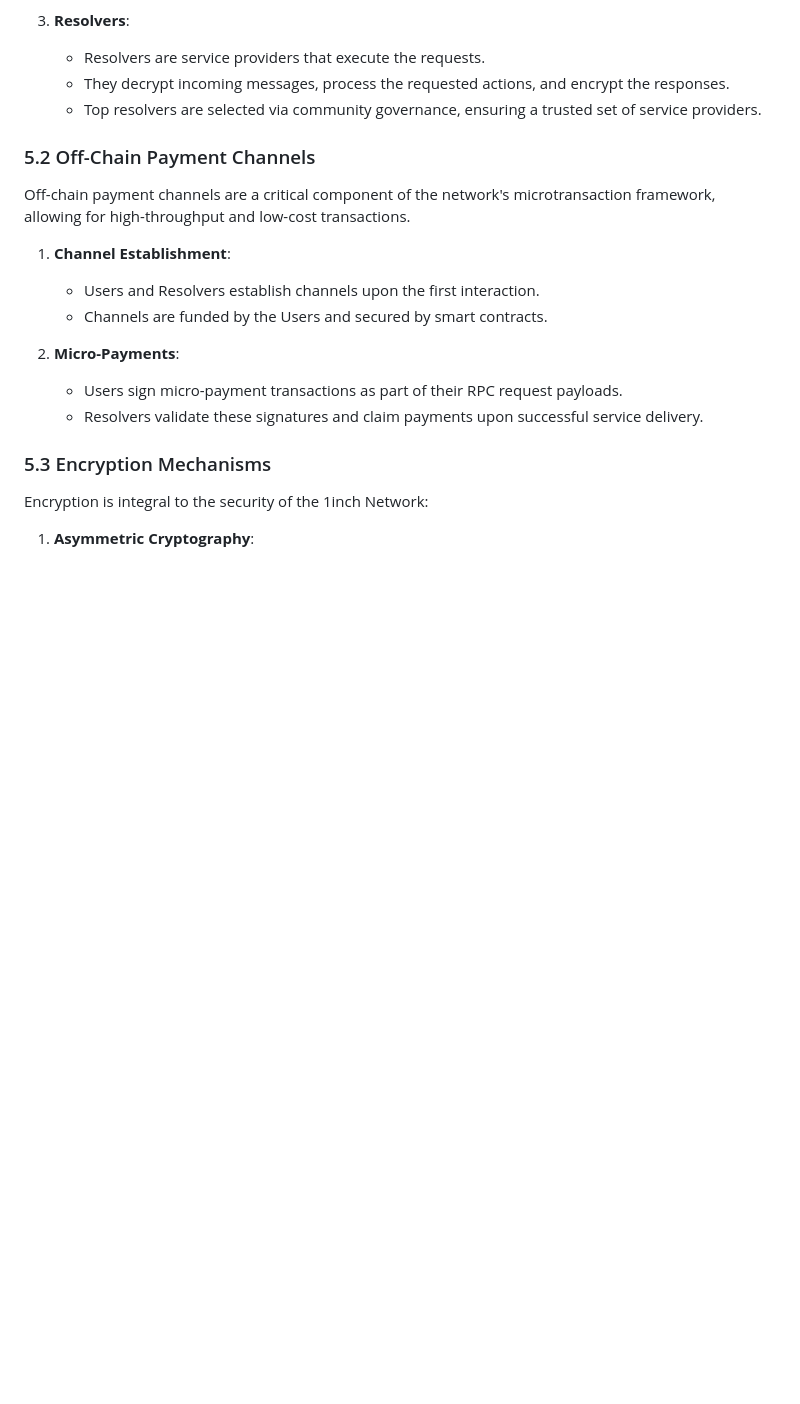
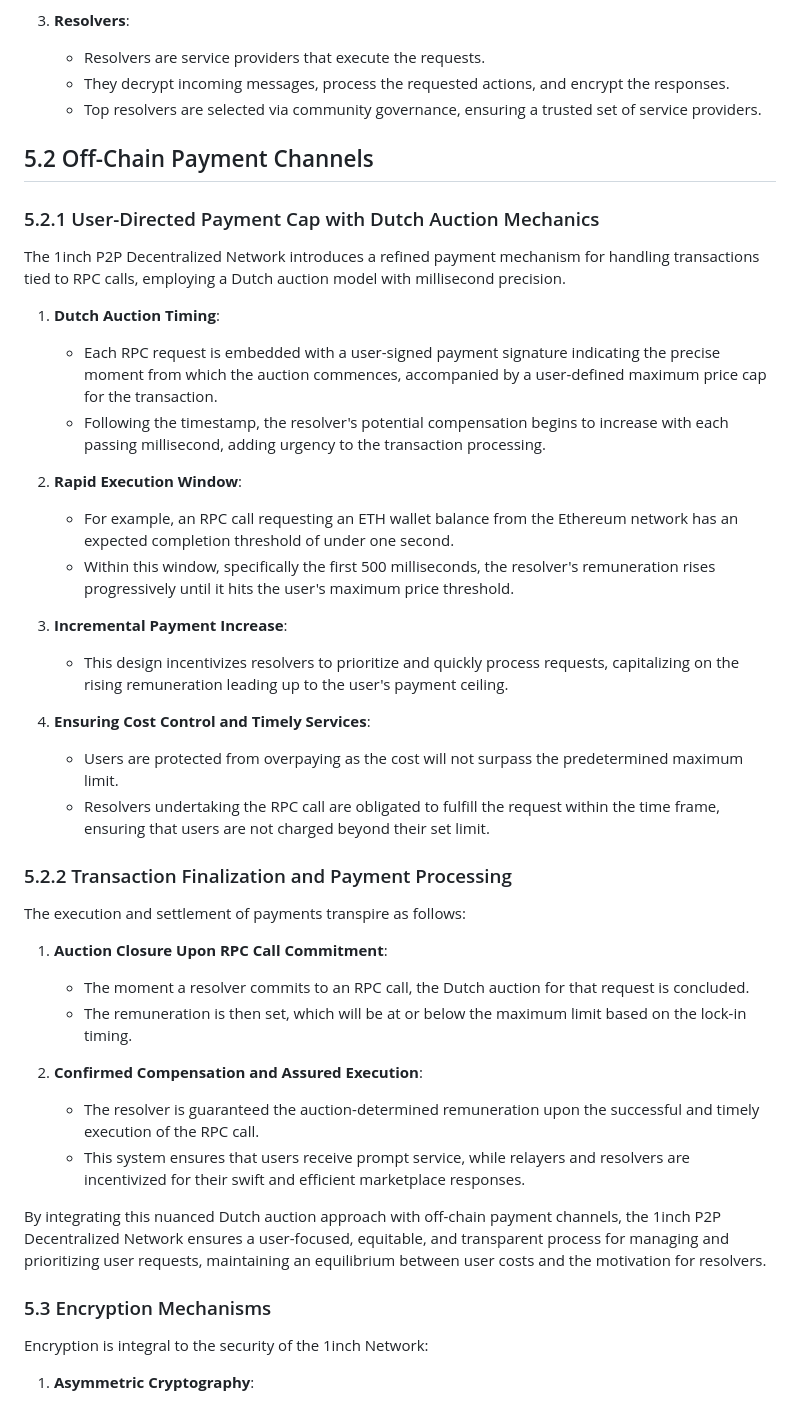
Before and after one commit to 1inch/p2p-network, a Markdown page: README.md, the part around the change. Drawn GitHub-style; blank space fills up the shorter version.

Commit message:
added more context for off-chain payment channels

```diff
--- a/README.md
+++ b/README.md
@@ -159,16 +159,40 @@ Network nodes in the 1inch P2P Network are categorized into three types:
     - They decrypt incoming messages, process the requested actions, and encrypt the responses.
     - Top resolvers are selected via community governance, ensuring a trusted set of service providers.
 
-### 5.2 Off-Chain Payment Channels
-Off-chain payment channels are a critical component of the network's microtransaction framework, allowing for high-throughput and low-cost transactions.
+## 5.2 Off-Chain Payment Channels
 
-1. **Channel Establishment**:
-    - Users and Resolvers establish channels upon the first interaction.
-    - Channels are funded by the Users and secured by smart contracts.
+### 5.2.1 User-Directed Payment Cap with Dutch Auction Mechanics
 
-2. **Micro-Payments**:
-    - Users sign micro-payment transactions as part of their RPC request payloads.
-    - Resolvers validate these signatures and claim payments upon successful service delivery.
+The 1inch P2P Decentralized Network introduces a refined payment mechanism for handling transactions tied to RPC calls, employing a Dutch auction model with millisecond precision.
+
+1. **Dutch Auction Timing**:
+   - Each RPC request is embedded with a user-signed payment signature indicating the precise moment from which the auction commences, accompanied by a user-defined maximum price cap for the transaction.
+   - Following the timestamp, the resolver's potential compensation begins to increase with each passing millisecond, adding urgency to the transaction processing.
+
+2. **Rapid Execution Window**:
+   - For example, an RPC call requesting an ETH wallet balance from the Ethereum network has an expected completion threshold of under one second.
+   - Within this window, specifically the first 500 milliseconds, the resolver's remuneration rises progressively until it hits the user's maximum price threshold.
+
+3. **Incremental Payment Increase**:
+   - This design incentivizes resolvers to prioritize and quickly process requests, capitalizing on the rising remuneration leading up to the user's payment ceiling.
+
+4. **Ensuring Cost Control and Timely Services**:
+   - Users are protected from overpaying as the cost will not surpass the predetermined maximum limit.
+   - Resolvers undertaking the RPC call are obligated to fulfill the request within the time frame, ensuring that users are not charged beyond their set limit.
+
+### 5.2.2 Transaction Finalization and Payment Processing
+
+The execution and settlement of payments transpire as follows:
+
+1. **Auction Closure Upon RPC Call Commitment**:
+   - The moment a resolver commits to an RPC call, the Dutch auction for that request is concluded.
+   - The remuneration is then set, which will be at or below the maximum limit based on the lock-in timing.
+
+2. **Confirmed Compensation and Assured Execution**:
+   - The resolver is guaranteed the auction-determined remuneration upon the successful and timely execution of the RPC call.
+   - This system ensures that users receive prompt service, while relayers and resolvers are incentivized for their swift and efficient marketplace responses.
+
+By integrating this nuanced Dutch auction approach with off-chain payment channels, the 1inch P2P Decentralized Network ensures a user-focused, equitable, and transparent process for managing and prioritizing user requests, maintaining an equilibrium between user costs and the motivation for resolvers.
 
 ### 5.3 Encryption Mechanisms
 Encryption is integral to the security of the 1inch Network:
```
